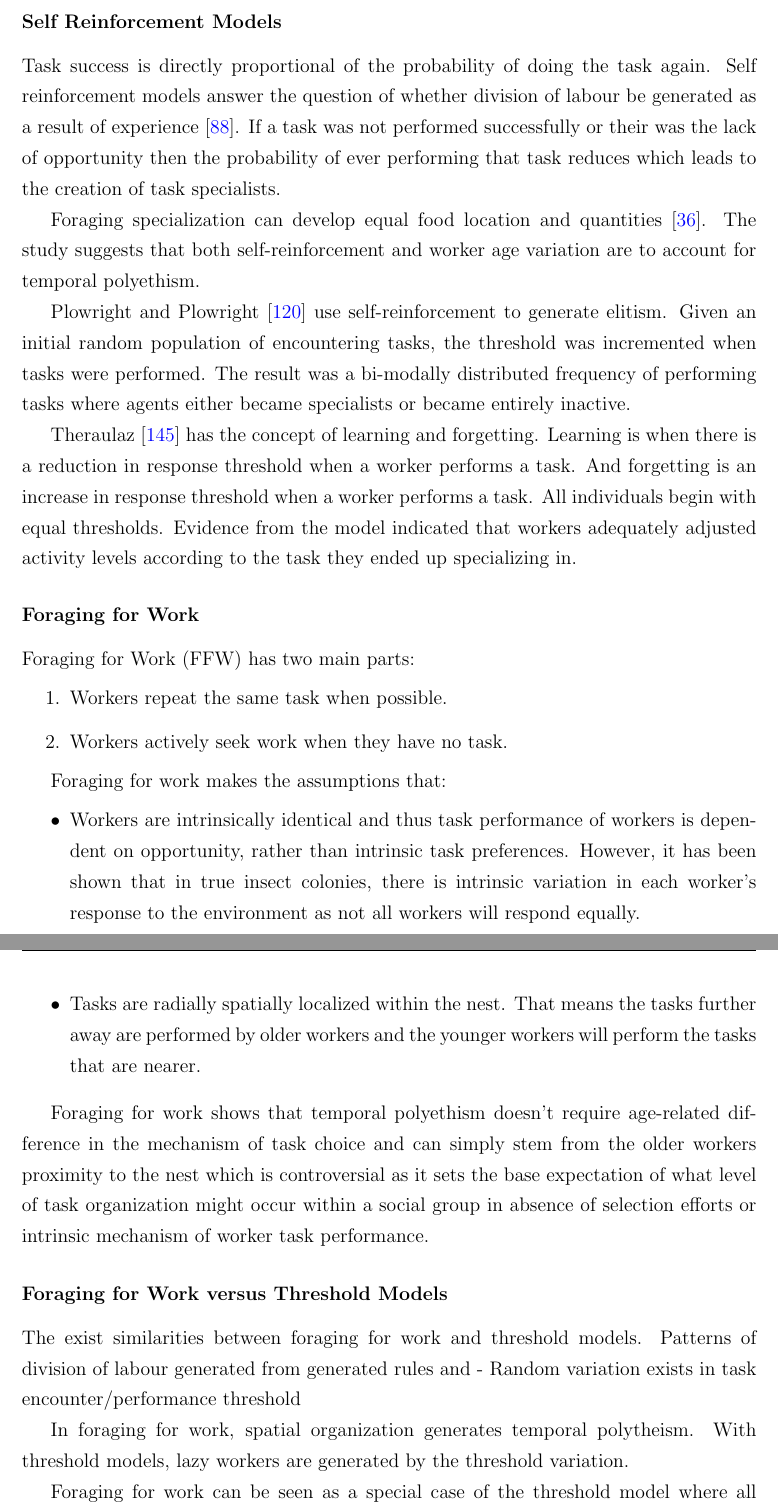
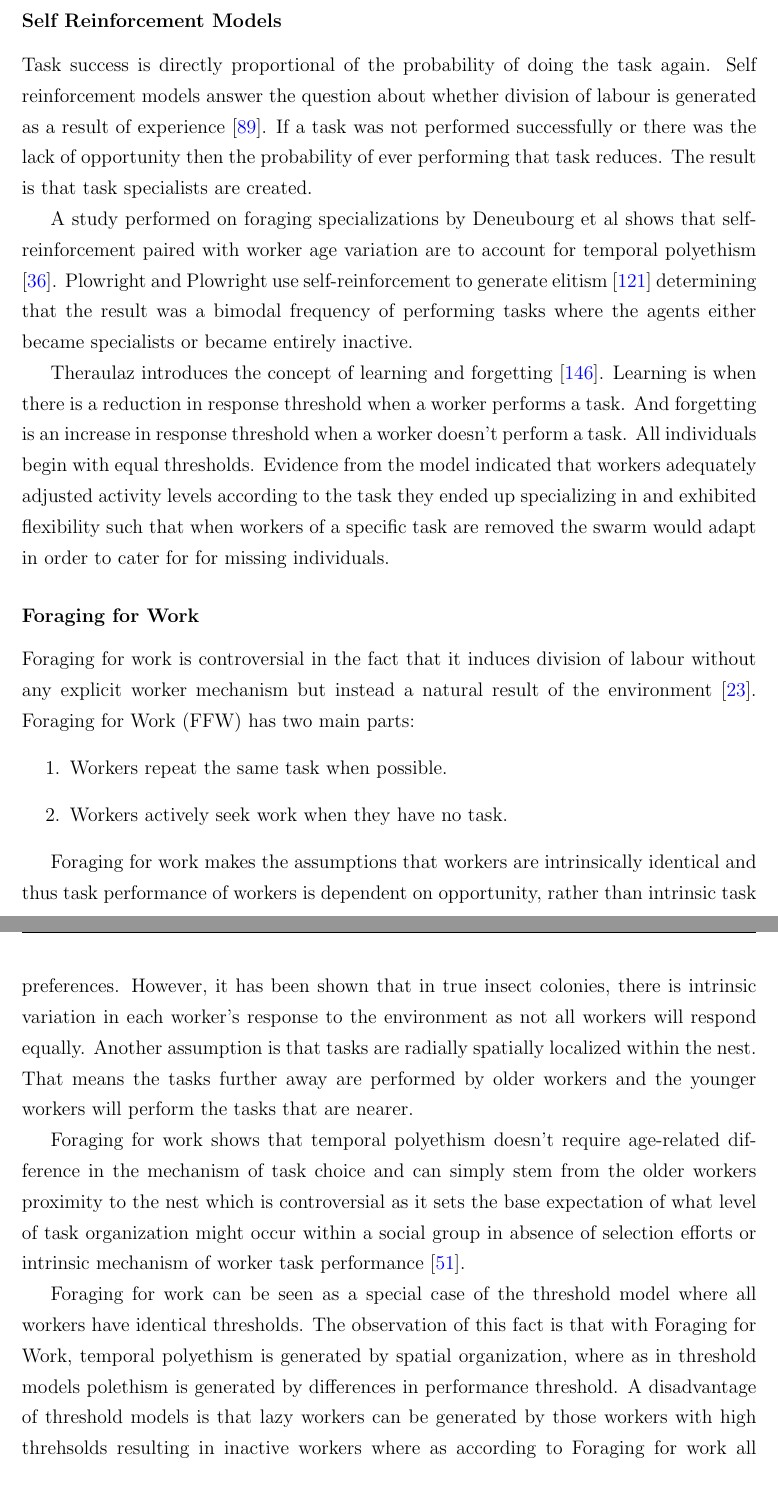
Before and after one commit to jaderabbit/thesis, a LaTeX thesis (thesis.tex, which reads chapters/chapter1/main.tex): two parts of pages 34 and 35 of 113, joined at a grey line, cut so that both start at the same text. Compiled offline with pdfLaTeX; a LaTeX package or settings file that is missing is left out.

Commit message:
man, I'm getting there...soon

```diff
--- a/chapters/chapter1/main.tex
+++ b/chapters/chapter1/main.tex
@@ -297,19 +297,26 @@ Fewell et al  use information transfer models to predict swarm level response pa
 
 \subsubsection{Self Reinforcement Models}
 
-Task success is directly proportional of the probability of doing the task again. Self reinforcement models answer the question of whether division of labour be generated as a result of experience \cite{lerman2005review}. If a task was not performed successfully or their was the lack of opportunity then the probability of ever performing that task reduces which leads to the creation of task specialists.
+Task success is directly proportional of the probability of doing the task again. Self reinforcement models answer the question about whether division of labour is generated as a result of experience \cite{lerman2005review}. If a task was not performed successfully or there was the lack of opportunity then the probability of ever performing that task reduces. The result is that task specialists are created.
 
-Foraging specialization can develop equal food location and quantities \cite{deneubourg1987self}.
-The study suggests that both self-reinforcement and worker age variation are to account for temporal polyethism.
-%also all needs to be reorganized and rephrased%
+A study performed on foraging specializations by Deneubourg et al shows that self-reinforcement paired with worker age variation are to account for temporal polyethism \cite{deneubourg1987self}. Plowright and Plowright use self-reinforcement to generate elitism \cite{plowright1988elitism} determining that the result was a bimodal frequency of performing tasks where the agents either became specialists or became entirely inactive.
 
-Plowright and Plowright \cite{plowright1988elitism} use self-reinforcement to generate elitism. Given an initial random population of encountering tasks, the threshold was incremented when tasks were performed. The result was a bi-modally distributed frequency of performing tasks where agents either became specialists or became entirely inactive.
+Theraulaz introduces the concept of learning and forgetting \cite{theraulaz1998response}. Learning is when there is a reduction in response threshold when a worker performs a task. And forgetting is an increase in response threshold when a worker doesn't perform a task. All individuals begin with equal thresholds. Evidence from the model indicated that workers adequately adjusted activity levels according to the task they ended up specializing in and exhibited flexibility such that when workers of a specific task are removed the swarm would adapt in order to cater for for missing individuals.
 
-Theraulaz \cite{theraulaz1998response} has the concept of learning and forgetting. Learning is when there is a reduction in response threshold when a worker performs a task. And forgetting is an increase in response threshold when a worker performs a task. All individuals begin with equal thresholds. Evidence from the model indicated that workers adequately adjusted activity levels according to the task they ended up specializing in. %rephrase & rework%
-%this is what happens in my own things!!!!!! NBNBNBNBNBNB TO DO - ANALYSIS
-%find citation
+%  /$$$$$$  /$$$$$$$$ /$$$$$$  /$$$$$$$
+% /$$__  $$|__  $$__//$$__  $$| $$__  $$
+%| $$  \__/   | $$  | $$  \ $$| $$  \ $$
+%|  $$$$$$    | $$  | $$  | $$| $$$$$$$/
+% \____  $$   | $$  | $$  | $$| $$____/
+% /$$  \ $$   | $$  | $$  | $$| $$
+%|  $$$$$$/   | $$  |  $$$$$$/| $$
+% \______/    |__/   \______/ |__/
+%NB: ABOVE is what happens in my own things
+
 
 \subsubsection{Foraging for Work}
+
+Foraging for work is controversial in the fact that it induces division of labour without any explicit worker mechanism but instead a natural result of the environment \cite{beshers2001models}.
 Foraging for Work (FFW) has two main parts:
 \begin{enumerate}
 	\item Workers repeat the same task when possible.
@@ -318,22 +325,11 @@ Foraging for Work (FFW) has two main parts:
 
 %This forms the basic model of foraging and also is used in MY honey bee algorithm.
 
-Foraging for work makes the assumptions that:
-\begin{itemize}
-	\item Workers are intrinsically identical and thus task performance of workers is dependent on opportunity, rather than intrinsic task preferences. However, it has been shown that in true insect colonies, there is intrinsic variation in each worker's response to the environment as not all workers will respond equally.
-	\item Tasks are radially spatially localized within the nest. That means the tasks further away are performed by older workers and the younger workers will perform the tasks that are nearer.
-\end{itemize}
+Foraging for work makes the assumptions that workers are intrinsically identical and thus task performance of workers is dependent on opportunity, rather than intrinsic task preferences. However, it has been shown that in true insect colonies, there is intrinsic variation in each worker's response to the environment as not all workers will respond equally. Another assumption is that tasks are radially spatially localized within the nest. That means the tasks further away are performed by older workers and the younger workers will perform the tasks that are nearer.
 
-Foraging for work shows that temporal polyethism doesn't require age-related difference in the mechanism of task choice and can simply stem from the older workers proximity to the nest which is controversial as it sets the base expectation of what level of task organization might occur within a social group in absence of selection efforts or intrinsic mechanism of worker task performance.
+Foraging for work shows that temporal polyethism doesn't require age-related difference in the mechanism of task choice and can simply stem from the older workers proximity to the nest which is controversial as it sets the base expectation of what level of task organization might occur within a social group in absence of selection efforts or intrinsic mechanism of worker task performance \cite{franks1994foraging}.
 
-\subsubsection{Foraging for Work versus Threshold Models} %not sure if this is even necessary
-The exist similarities between foraging for work and threshold models. Patterns of division of labour generated from generated rules and
-- Random variation exists in task encounter/performance threshold
-
-In foraging for work, spatial organization generates temporal polytheism.
-With threshold models, lazy workers are generated by the threshold variation.
-
-Foraging for work can be seen as a special case of the threshold model where all workers have the same threshold. %confirm - sure this is rubbish I'm sputing
+Foraging for work can be seen as a special case of the threshold model where all workers have identical thresholds. The observation of this fact is that with Foraging for Work, temporal polyethism is generated by spatial organization, where as in threshold models polethism is generated by differences in performance threshold. A disadvantage of threshold models is that lazy workers can be generated by those workers with high threhsolds resulting in inactive workers where as according to Foraging for work all workers should either be performing or seeking tasks.
 
 \subsubsection{Social Inhibition Models}
 
```
Also changed, not shown: thesis.bib (+11 -0 lines), chapters/chapter1/main.tex (16 more changed lines).
